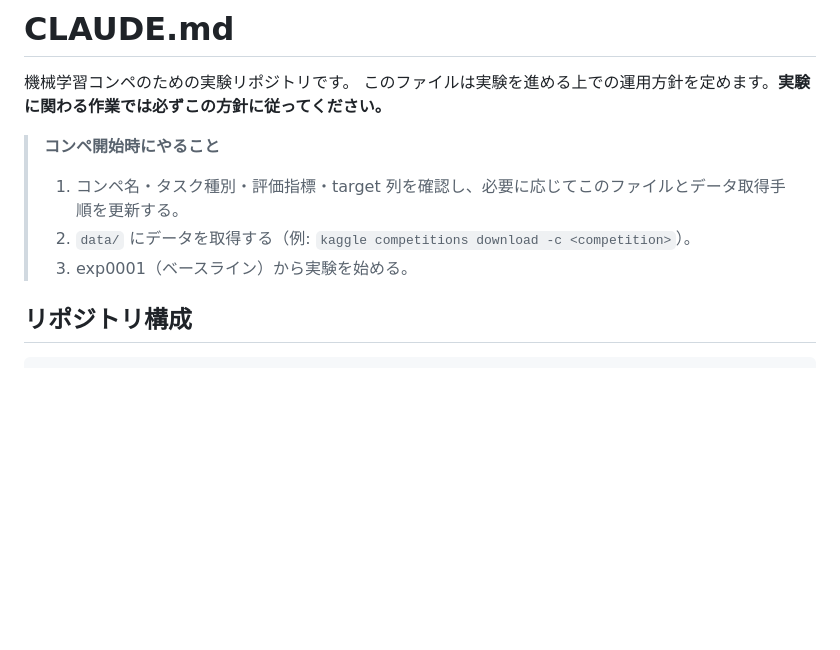
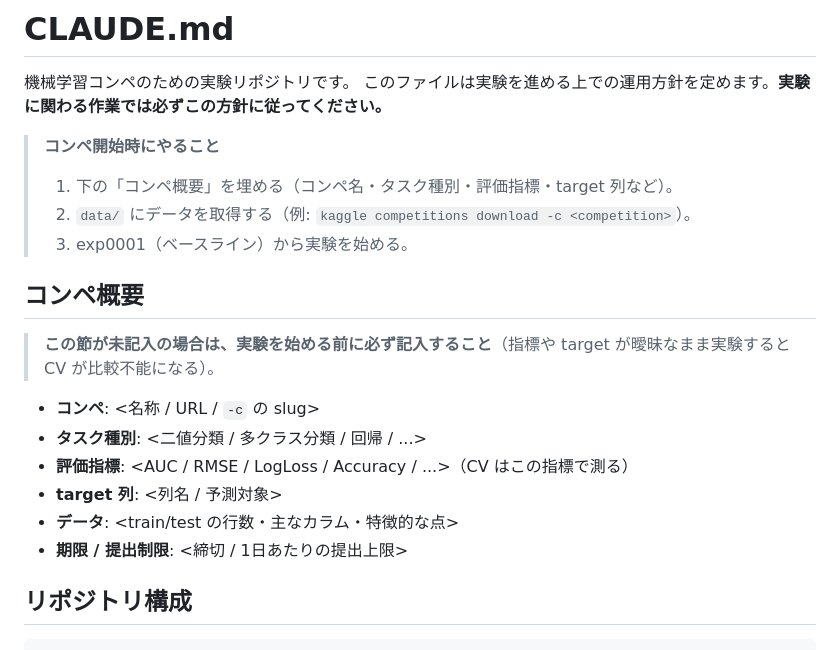
Before and after one commit to yuki-a4/ml-experiment-base, a Markdown page: CLAUDE.md, the part around the change. Rendered like a GitHub page; blank space fills up the shorter version.

Commit message:
Add コンペ概要 section with recommendation to fill before experimenting
Co-Authored-By: Claude Opus 4.8 (1M context) <noreply@anthropic.com>

```diff
--- a/CLAUDE.md
+++ b/CLAUDE.md
@@ -4,9 +4,20 @@
 このファイルは実験を進める上での運用方針を定めます。**実験に関わる作業では必ずこの方針に従ってください。**
 
 > **コンペ開始時にやること**
-> 1. コンペ名・タスク種別・評価指標・target 列を確認し、必要に応じてこのファイルとデータ取得手順を更新する。
+> 1. 下の「コンペ概要」を埋める（コンペ名・タスク種別・評価指標・target 列など）。
 > 2. `data/` にデータを取得する（例: `kaggle competitions download -c <competition>`）。
 > 3. exp0001（ベースライン）から実験を始める。
+
+## コンペ概要
+
+> **この節が未記入の場合は、実験を始める前に必ず記入すること**（指標や target が曖昧なまま実験すると CV が比較不能になる）。
+
+- **コンペ**: <名称 / URL / `-c` の slug>
+- **タスク種別**: <二値分類 / 多クラス分類 / 回帰 / ...>
+- **評価指標**: <AUC / RMSE / LogLoss / Accuracy / ...>（CV はこの指標で測る）
+- **target 列**: <列名 / 予測対象>
+- **データ**: <train/test の行数・主なカラム・特徴的な点>
+- **期限 / 提出制限**: <締切 / 1日あたりの提出上限>
 
 ## リポジトリ構成
 
```
